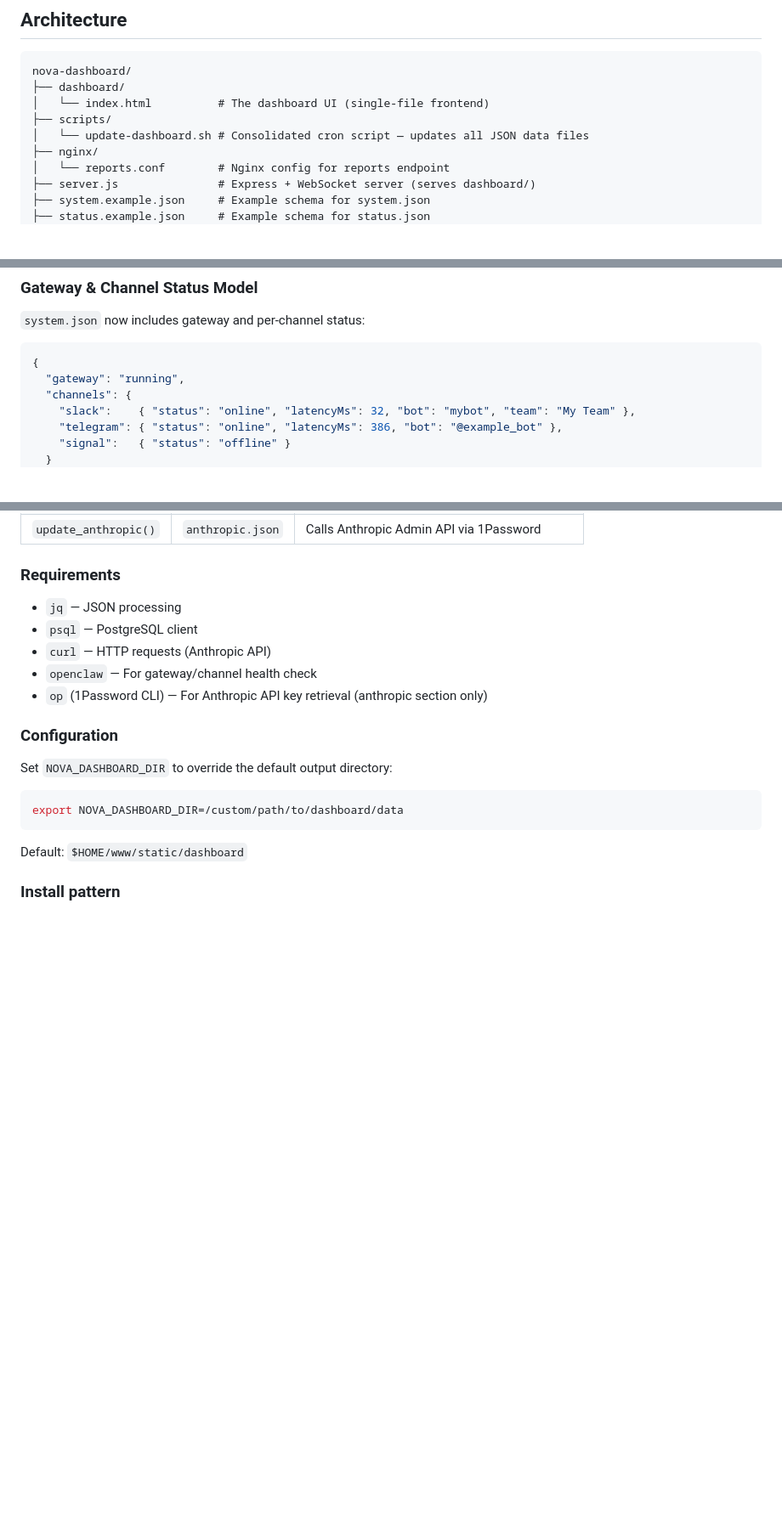
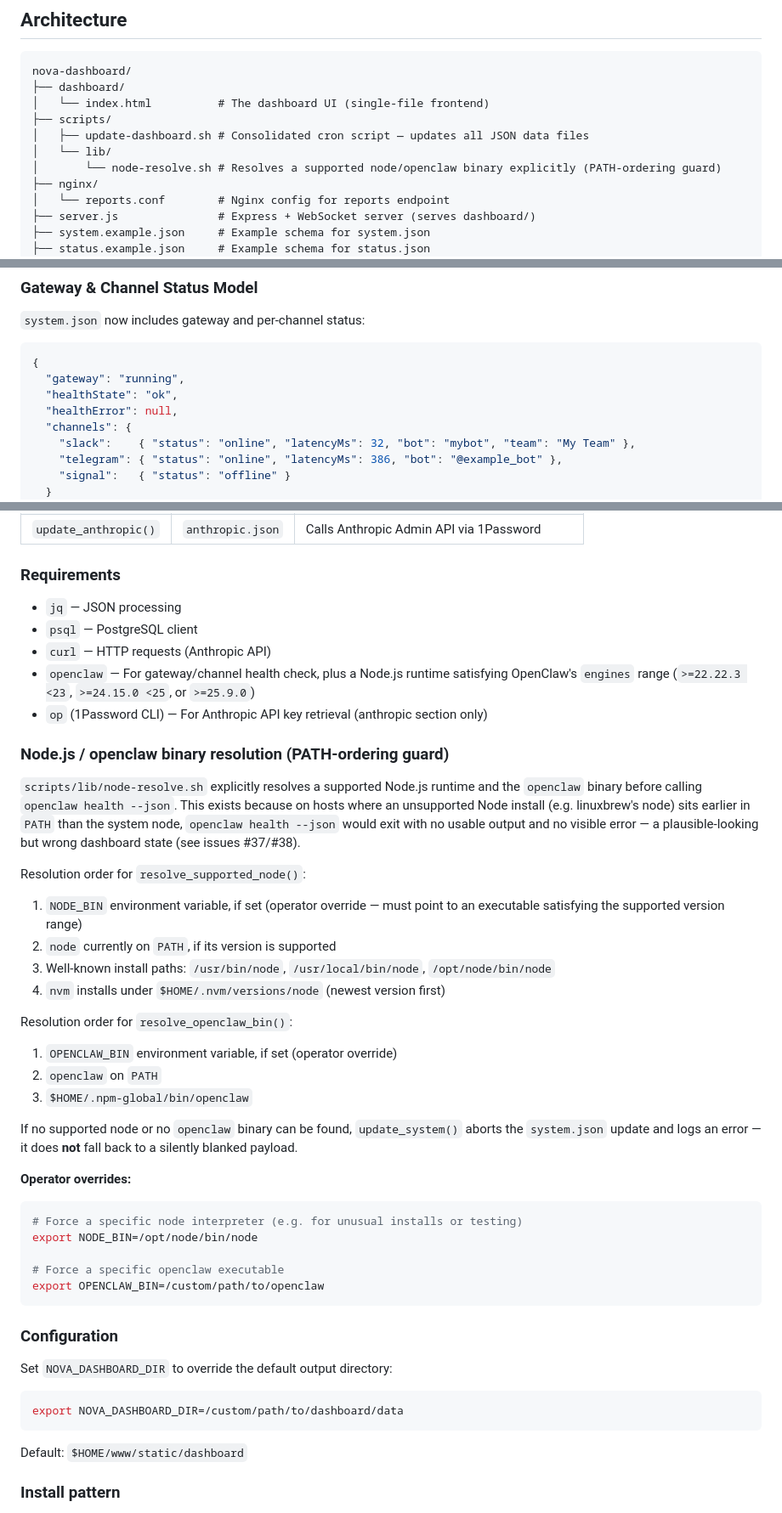
Before and after one commit to NOVA-Openclaw/nova-dashboard, a Markdown page: README.md, 3 parts joined by grey strips. Shown at 85% size. GitHub-like rendering; blank space fills up the shorter version.

Commit message:
docs(readme): document node-resolve.sh PATH guard and healthState/healthError semantics
- Add scripts/lib/node-resolve.sh to architecture tree
- Document healthState/healthError fields in system.json, including the
  channels:null-vs-{} distinction and the pgrep gateway-liveness caveat
  (fail-loud semantics from #37/#39, ported into #41)
- Document NODE_BIN/OPENCLAW_BIN operator overrides and the
  resolve_supported_node()/resolve_openclaw_bin() resolution order
- Note update-anthropic-dashboard.sh is now a thin wrapper delegating to
  update-dashboard.sh --anthropic-only, and document --sections/--anthropic-only

Doc audit for SE run #956, PR #41 (fix/dashboard-path-ordering).

````diff
--- a/README.md
+++ b/README.md
@@ -20,7 +20,9 @@ nova-dashboard/
 ├── dashboard/
 │   └── index.html          # The dashboard UI (single-file frontend)
 ├── scripts/
-│   └── update-dashboard.sh # Consolidated cron script — updates all JSON data files
+│   ├── update-dashboard.sh # Consolidated cron script — updates all JSON data files
+│   └── lib/
+│       └── node-resolve.sh # Resolves a supported node/openclaw binary explicitly (PATH-ordering guard)
 ├── nginx/
 │   └── reports.conf        # Nginx config for reports endpoint
 ├── server.js               # Express + WebSocket server (serves dashboard/)
@@ -101,6 +103,8 @@ The dashboard reads five JSON files populated by `scripts/update-dashboard.sh`:
 ```json
 {
   "gateway": "running",
+  "healthState": "ok",
+  "healthError": null,
   "channels": {
     "slack":    { "status": "online", "latencyMs": 32, "bot": "mybot", "team": "My Team" },
     "telegram": { "status": "online", "latencyMs": 386, "bot": "@example_bot" },
@@ -138,8 +155,35 @@ Data comes from `openclaw health --json`. See `system.example.json` for the full
 - `jq` — JSON processing
 - `psql` — PostgreSQL client
 - `curl` — HTTP requests (Anthropic API)
-- `openclaw` — For gateway/channel health check
+- `openclaw` — For gateway/channel health check, plus a Node.js runtime satisfying OpenClaw's `engines` range (`>=22.22.3 <23`, `>=24.15.0 <25`, or `>=25.9.0`)
 - `op` (1Password CLI) — For Anthropic API key retrieval (anthropic section only)
+
+### Node.js / openclaw binary resolution (PATH-ordering guard)
+
+`scripts/lib/node-resolve.sh` explicitly resolves a supported Node.js runtime and the `openclaw` binary before calling `openclaw health --json`. This exists because on hosts where an unsupported Node install (e.g. linuxbrew's node) sits earlier in `PATH` than the system node, `openclaw health --json` would exit with no usable output and no visible error — a plausible-looking but wrong dashboard state (see issues #37/#38).
+
+Resolution order for `resolve_supported_node()`:
+1. `NODE_BIN` environment variable, if set (operator override — must point to an executable satisfying the supported version range)
+2. `node` currently on `PATH`, if its version is supported
+3. Well-known install paths: `/usr/bin/node`, `/usr/local/bin/node`, `/opt/node/bin/node`
+4. `nvm` installs under `$HOME/.nvm/versions/node` (newest version first)
+
+Resolution order for `resolve_openclaw_bin()`:
+1. `OPENCLAW_BIN` environment variable, if set (operator override)
+2. `openclaw` on `PATH`
+3. `$HOME/.npm-global/bin/openclaw`
+
+If no supported node or no `openclaw` binary can be found, `update_system()` aborts the `system.json` update and logs an error — it does **not** fall back to a silently blanked payload.
+
+**Operator overrides:**
+
+```bash
+# Force a specific node interpreter (e.g. for unusual installs or testing)
+export NODE_BIN=/opt/node/bin/node
+
+# Force a specific openclaw executable
+export OPENCLAW_BIN=/custom/path/to/openclaw
+```
 
 ### Configuration
 
````
Also changed, not shown: other parts of README.md (+13 -0 lines).
